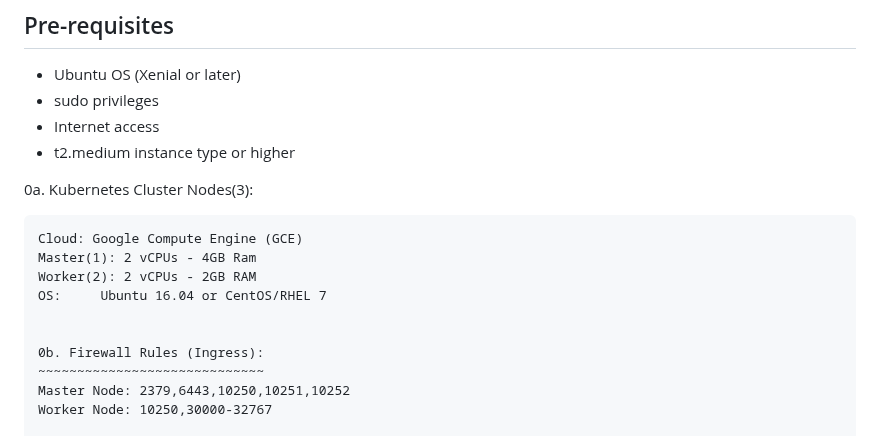
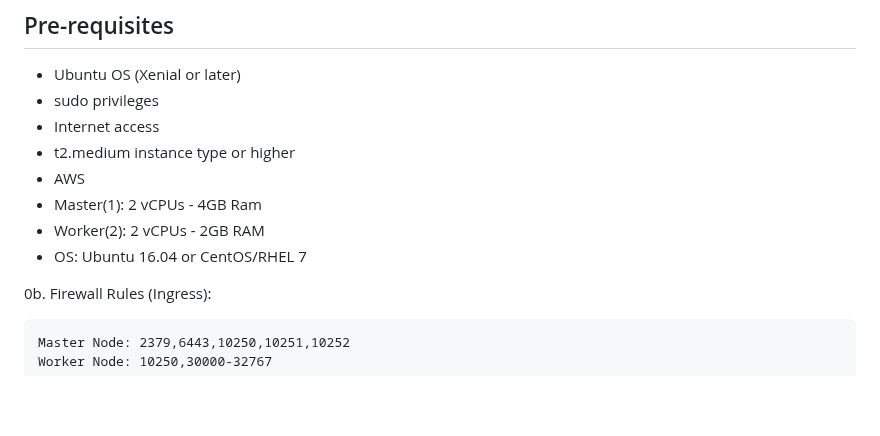
Before and after one commit to kneerose-cyber/devops, a Markdown page: kubernetes/kubeadm_installation.md, the part around the change. GitHub-like rendering; blank space fills up the shorter version.

```diff
--- a/kubernetes/kubeadm_installation.md
+++ b/kubernetes/kubeadm_installation.md
@@ -8,14 +8,11 @@ This guide outlines the steps needed to set up a Kubernetes cluster using kubead
 * sudo privileges
 * Internet access
 * t2.medium instance type or higher
+* AWS
+* Master(1): 2 vCPUs - 4GB Ram
+* Worker(2): 2 vCPUs - 2GB RAM
+* OS:     Ubuntu 16.04 or CentOS/RHEL 7
 
-
-0a. Kubernetes Cluster Nodes(3):
-~~~~~~~~~~~~~~~~~~~~~~~~~~~~~~~~
-Cloud: Google Compute Engine (GCE)
-Master(1): 2 vCPUs - 4GB Ram
-Worker(2): 2 vCPUs - 2GB RAM
-OS:     Ubuntu 16.04 or CentOS/RHEL 7
 
 
 0b. Firewall Rules (Ingress):
```
